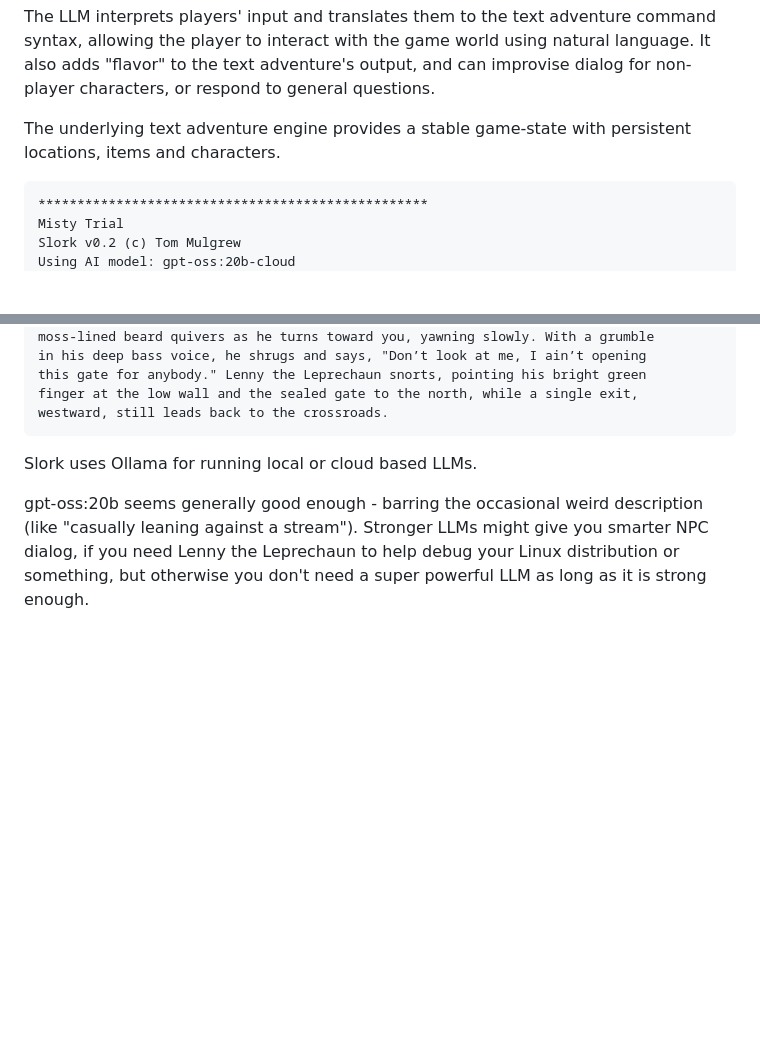
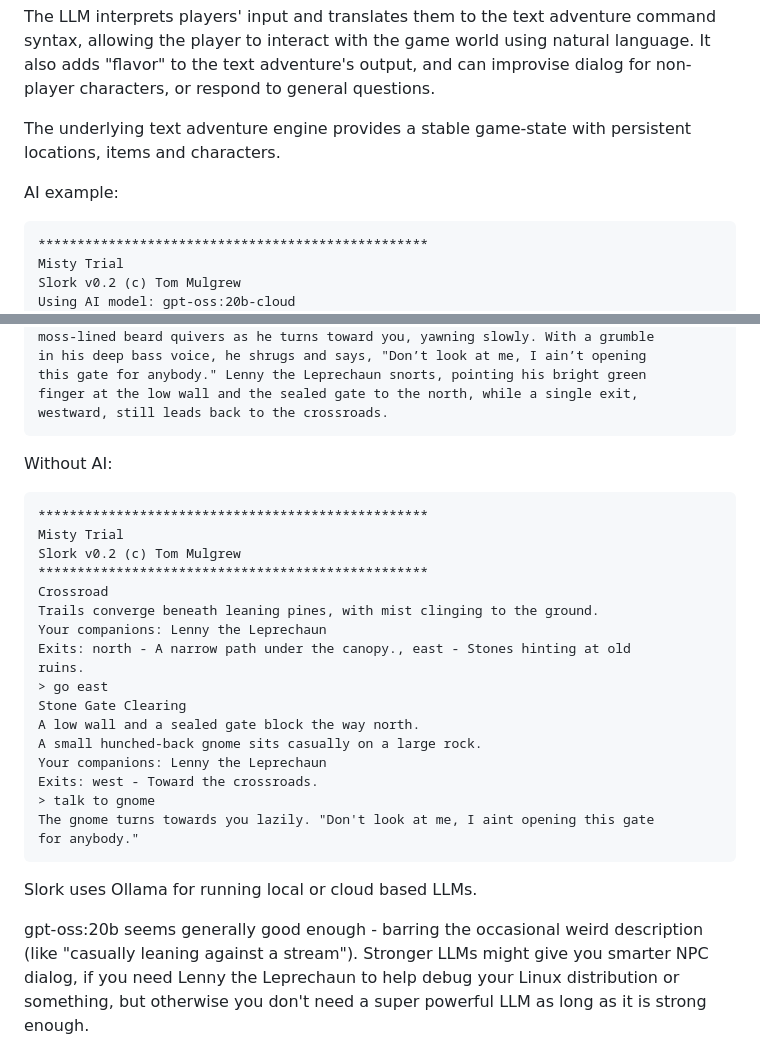
Before and after one commit to tommulgrew/slork, a Markdown page: README.md, 2 parts joined by grey strips. Drawn GitHub-style; blank space fills up the shorter version.

Commit message:
Readme no-AI example

````diff
--- a/README.md
+++ b/README.md
@@ -6,6 +6,7 @@ The LLM interprets players' input and translates them to the text adventure comm
 
 The underlying text adventure engine provides a stable game-state with persistent locations, items and characters.
 
+AI example:
 ```
 **************************************************
 Misty Trial
@@ -42,6 +43,28 @@ in his deep bass voice, he shrugs and says, "Don’t look at me, I ain’t openi
 this gate for anybody." Lenny the Leprechaun snorts, pointing his bright green
 finger at the low wall and the sealed gate to the north, while a single exit,
 westward, still leads back to the crossroads.
+```
+
+Without AI:
+```
+**************************************************
+Misty Trial
+Slork v0.2 (c) Tom Mulgrew
+**************************************************
+Crossroad
+Trails converge beneath leaning pines, with mist clinging to the ground.
+Your companions: Lenny the Leprechaun
+Exits: north - A narrow path under the canopy., east - Stones hinting at old
+ruins.
+> go east
+Stone Gate Clearing
+A low wall and a sealed gate block the way north.
+A small hunched-back gnome sits casually on a large rock.
+Your companions: Lenny the Leprechaun
+Exits: west - Toward the crossroads.
+> talk to gnome
+The gnome turns towards you lazily. "Don't look at me, I aint opening this gate
+for anybody."
 ```
 
 Slork uses Ollama for running local or cloud based LLMs.
````
